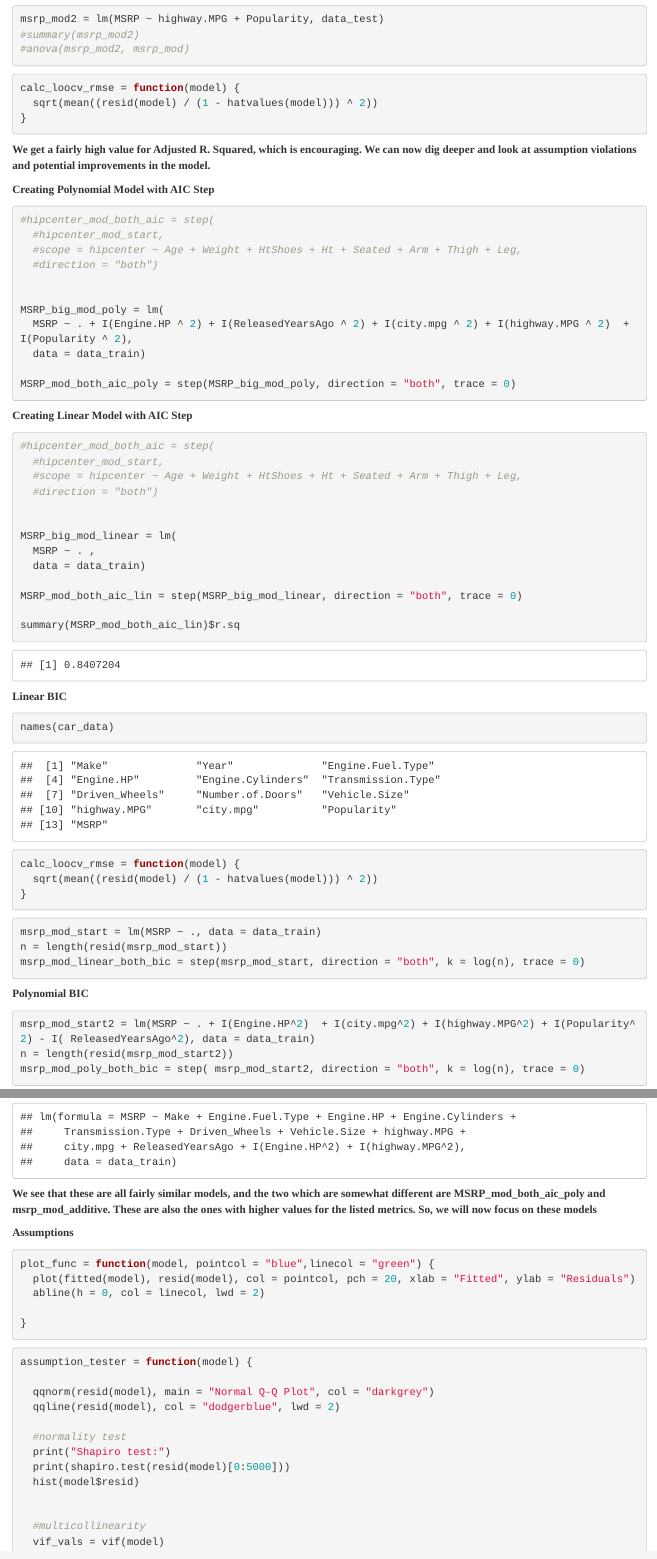
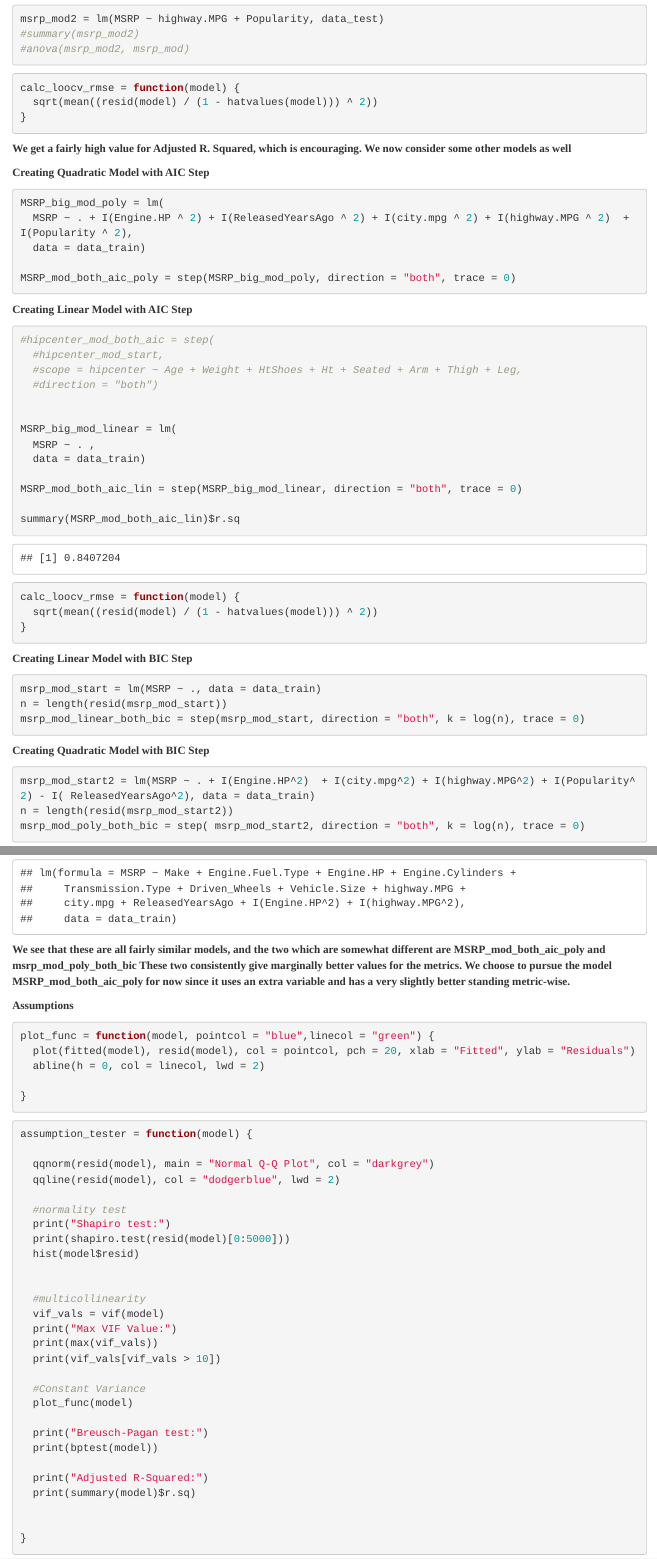
Before and after one commit to csood2/Automobile_MSRP_Predictor_Project, an R Markdown document (Final Report.Rmd): the page in a window 1100 px wide, from 7670 px down before the commit and from 7750 px down after it, so that both start at the same text, and a second part further down, joined at a grey line. Rendered offline with R 4.5, knitr and Pandoc, with nearby package versions; some code elsewhere in the file could not run offline.

Commit message:
added correct final decision model

````diff
--- a/Final Report.Rmd
+++ b/Final Report.Rmd
@@ -216,20 +216,12 @@ calc_loocv_rmse = function(model) {
 
 
 
-**We get a fairly high value for Adjusted R. Squared, which is encouraging. We can now dig deeper and look at assumption violations and potential improvements in the model.**
+**We get a fairly high value for Adjusted R. Squared, which is encouraging. We now consider some other models as well**
 
 
 
-**Creating Polynomial Model with AIC Step**
+**Creating Quadratic Model with AIC Step**
 ```{r}
-
-
-#hipcenter_mod_both_aic = step(
-  #hipcenter_mod_start,
-  #scope = hipcenter ~ Age + Weight + HtShoes + Ht + Seated + Arm + Thigh + Leg,
-  #direction = "both")
-
-
 MSRP_big_mod_poly = lm(
   MSRP ~ . + I(Engine.HP ^ 2) + I(ReleasedYearsAgo ^ 2) + I(city.mpg ^ 2) + I(highway.MPG ^ 2)  + I(Popularity ^ 2),
   data = data_train)
@@ -260,19 +252,13 @@ summary(MSRP_mod_both_aic_lin)$r.sq
 ```
 
 
-
-**Linear BIC**
-
-```{r}
-names(car_data)
-```
-
 ```{r}
 calc_loocv_rmse = function(model) {
   sqrt(mean((resid(model) / (1 - hatvalues(model))) ^ 2))
 }
 ```
 
+**Creating Linear Model with BIC Step**
 
 ```{r}
 msrp_mod_start = lm(MSRP ~ ., data = data_train)
@@ -281,16 +267,13 @@ msrp_mod_linear_both_bic = step(msrp_mod_start, direction = "both", k = log(n),
 ```
 
 
-**Polynomial BIC**
+**Creating Quadratic Model with BIC Step**
 
 ```{r}
 msrp_mod_start2 = lm(MSRP ~ . + I(Engine.HP^2)  + I(city.mpg^2) + I(highway.MPG^2) + I(Popularity^2) - I( ReleasedYearsAgo^2), data = data_train)
 n = length(resid(msrp_mod_start2))
 msrp_mod_poly_both_bic = step( msrp_mod_start2, direction = "both", k = log(n), trace = 0)
 ```
-
-
-
 
 
 
@@ -344,12 +327,7 @@ msrp_mod_poly_both_bic$call
 ```
 
 
-**We see that these are all fairly similar models, and the two which are somewhat different are MSRP_mod_both_aic_poly and msrp_mod_additive. These are also the ones with higher values for the listed metrics. So, we will now focus on these models**
-
-
-
-
-
+**We see that these are all fairly similar models, and the two which are somewhat different are MSRP_mod_both_aic_poly and msrp_mod_poly_both_bic These two consistently give marginally better values for the metrics. We choose to pursue the model MSRP_mod_both_aic_poly for now since it uses an extra variable and has a very slightly better standing metric-wise.**
 
 
 
````
Also changed, not shown: Final Report.Rmd (7 more changed lines).
